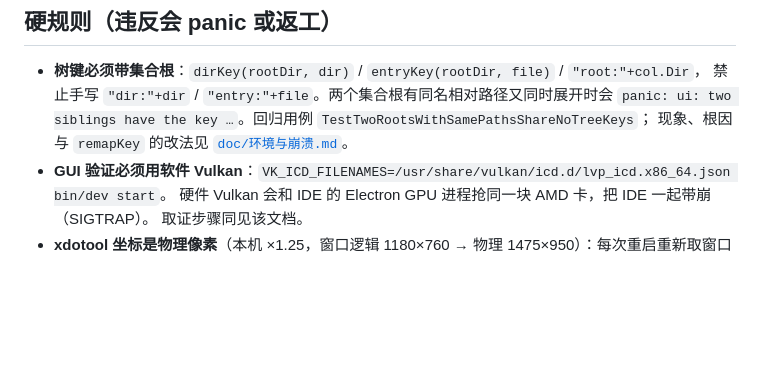
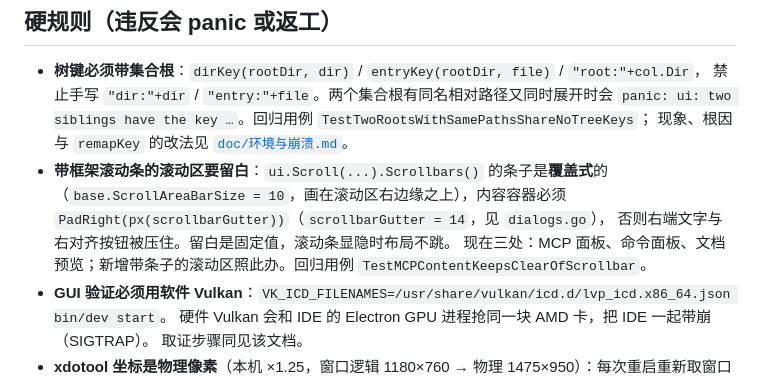
Before and after one commit to leihenshang/api-doc-go-viva, a Markdown page: AGENTS.md, the part around the change. Rendered like a GitHub page; blank space fills up the shorter version.

```diff
--- a/AGENTS.md
+++ b/AGENTS.md
@@ -54,6 +54,12 @@ for d in .claude .agents; do install -m 444 "$SRC/SKILL.md" "$SRC/recipes.md" "$
   禁止手写 `"dir:"+dir` / `"entry:"+file`。两个集合根有同名相对路径又同时展开时会
   `panic: ui: two siblings have the key …`。回归用例 `TestTwoRootsWithSamePathsShareNoTreeKeys`；
   现象、根因与 `remapKey` 的改法见 [`doc/环境与崩溃.md`](doc/环境与崩溃.md)。
+- **带框架滚动条的滚动区要留白**：`ui.Scroll(...).Scrollbars()` 的条子是**覆盖式**的
+  （`base.ScrollAreaBarSize = 10`，画在滚动区右边缘之上），内容容器必须
+  `PadRight(px(scrollbarGutter))`（`scrollbarGutter = 14`，见 `dialogs.go`），
+  否则右端文字与右对齐按钮被压住。留白是固定值，滚动条显隐时布局不跳。
+  现在三处：MCP 面板、命令面板、文档预览；新增带条子的滚动区照此办。回归用例
+  `TestMCPContentKeepsClearOfScrollbar`。
 - **GUI 验证必须用软件 Vulkan**：`VK_ICD_FILENAMES=/usr/share/vulkan/icd.d/lvp_icd.x86_64.json bin/dev start`。
   硬件 Vulkan 会和 IDE 的 Electron GPU 进程抢同一块 AMD 卡，把 IDE 一起带崩（SIGTRAP）。
   取证步骤同见该文档。
```
Also changed, not shown: doc/viva-mcp.png, 4 other files.
